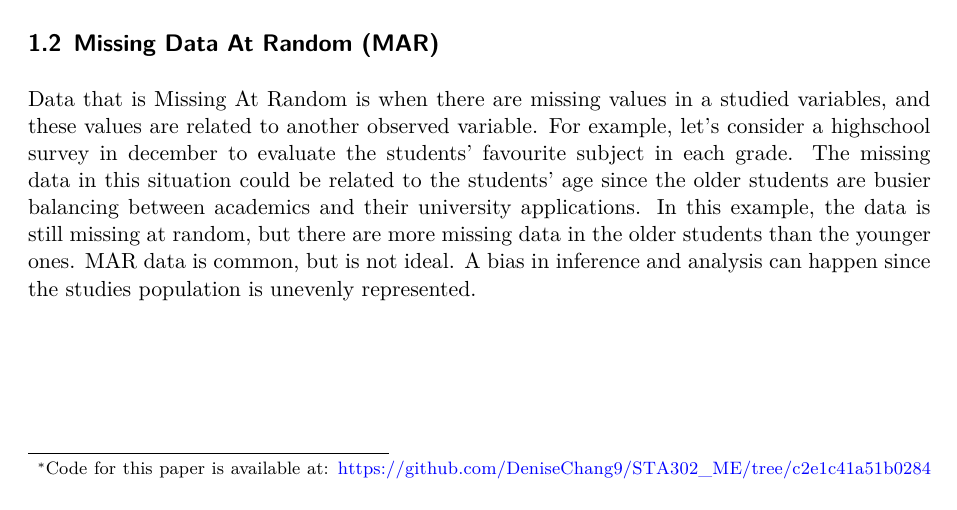
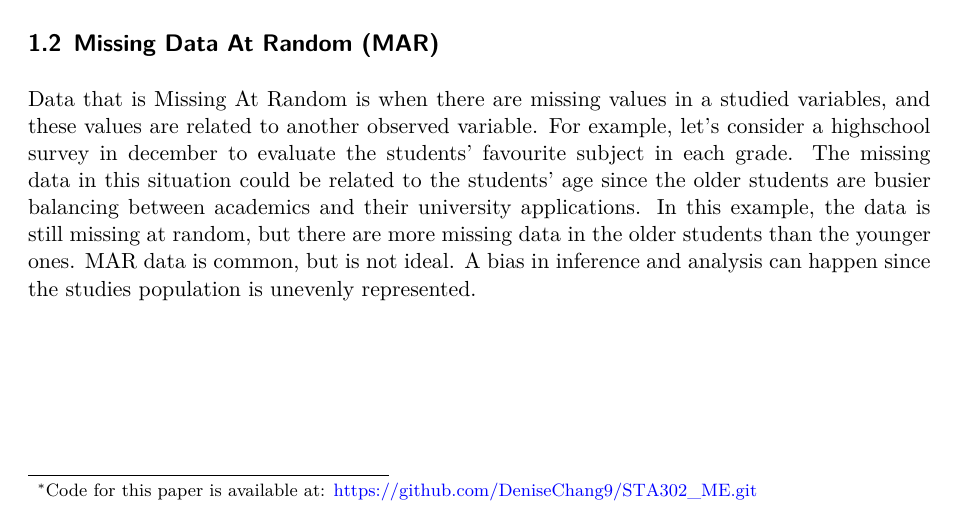
Before and after one commit to DeniseChang9/STA302_ME, a Quarto document (week_8/missing_data_paper.qmd): part of page 1 of 2, cut so that both start at the same text. Rendered offline with R 4.5, knitr and Pandoc in place of Quarto, then LaTeX, with nearby package versions; a font, style sheet, LaTeX package, included part or bibliography that could not be used is replaced or left out.

Commit message:
new link

```diff
--- a/week_8/missing_data_paper.qmd
+++ b/week_8/missing_data_paper.qmd
@@ -1,12 +1,12 @@
 ---
 title: "Dealing with Missing Data"
 author: "Denise Chang"
-thanks: "Code for this paper is available at: https://github.com/DeniseChang9/STA302_ME/tree/c2e1c41a51b02842b02ae4526b28661be1833c69/week_8"
+thanks: "Code for this paper is available at: https://github.com/DeniseChang9/STA302_ME.git"
 date: today
 date-format: long
 format: pdf
 number-sections: true
-bibliography: references.bib
+bibliography: week_4/mini_essay_4/references.bib
 ---
 
 # What is Missing Data?
```
Also changed, not shown: week_8/missing_data_paper.pdf.
